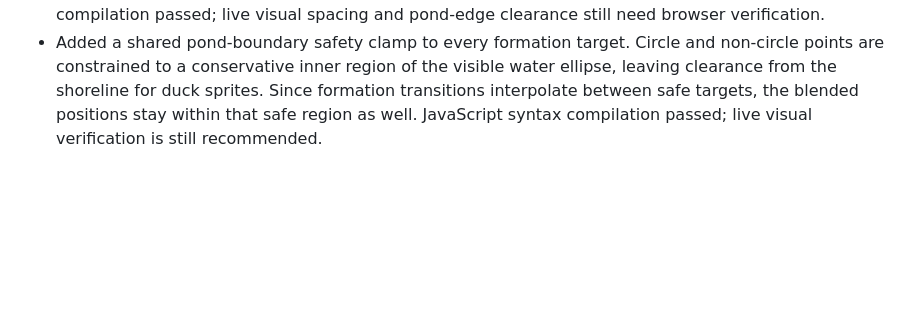
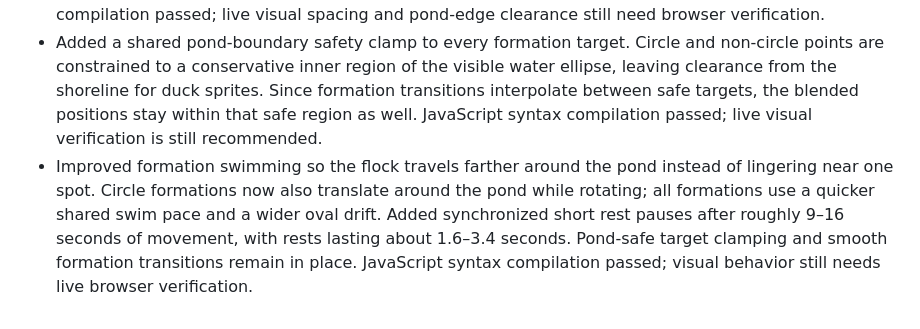
Before and after one commit to brxceOg/AbbysPond, a Markdown page: SOURCE_OF_TRUTH.md, the part around the change. Rendered like a GitHub page; blank space fills up the shorter version.

Commit message:
Document flock swimming and rest cycles

```diff
--- a/SOURCE_OF_TRUTH.md
+++ b/SOURCE_OF_TRUTH.md
@@ -630,3 +630,4 @@ The active visual direction is **nature scrapbook with balanced texture and an i
 - Increased the scale of all non-circle formation paths by 25%, widening the Z, V, diamond, and arc layouts while preserving their shapes, measured-distance slot distribution, shared swimming motion, and eased transitions. Circle spacing is unchanged. JavaScript syntax compilation passed; verify the wider formations in-game for pond-edge clearance and different flock sizes.
 - Refined formation-specific spacing: widened the V and curved arc paths while preserving their shared movement and eased transitions. Fixed diamond slot assignment so ducks are distributed around the closed loop without assigning both the first and last duck to the same endpoint. JavaScript syntax compilation passed; live visual spacing and pond-edge clearance still need browser verification.
 - Added a shared pond-boundary safety clamp to every formation target. Circle and non-circle points are constrained to a conservative inner region of the visible water ellipse, leaving clearance from the shoreline for duck sprites. Since formation transitions interpolate between safe targets, the blended positions stay within that safe region as well. JavaScript syntax compilation passed; live visual verification is still recommended.
+- Improved formation swimming so the flock travels farther around the pond instead of lingering near one spot. Circle formations now also translate around the pond while rotating; all formations use a quicker shared swim pace and a wider oval drift. Added synchronized short rest pauses after roughly 9–16 seconds of movement, with rests lasting about 1.6–3.4 seconds. Pond-safe target clamping and smooth formation transitions remain in place. JavaScript syntax compilation passed; visual behavior still needs live browser verification.
```
